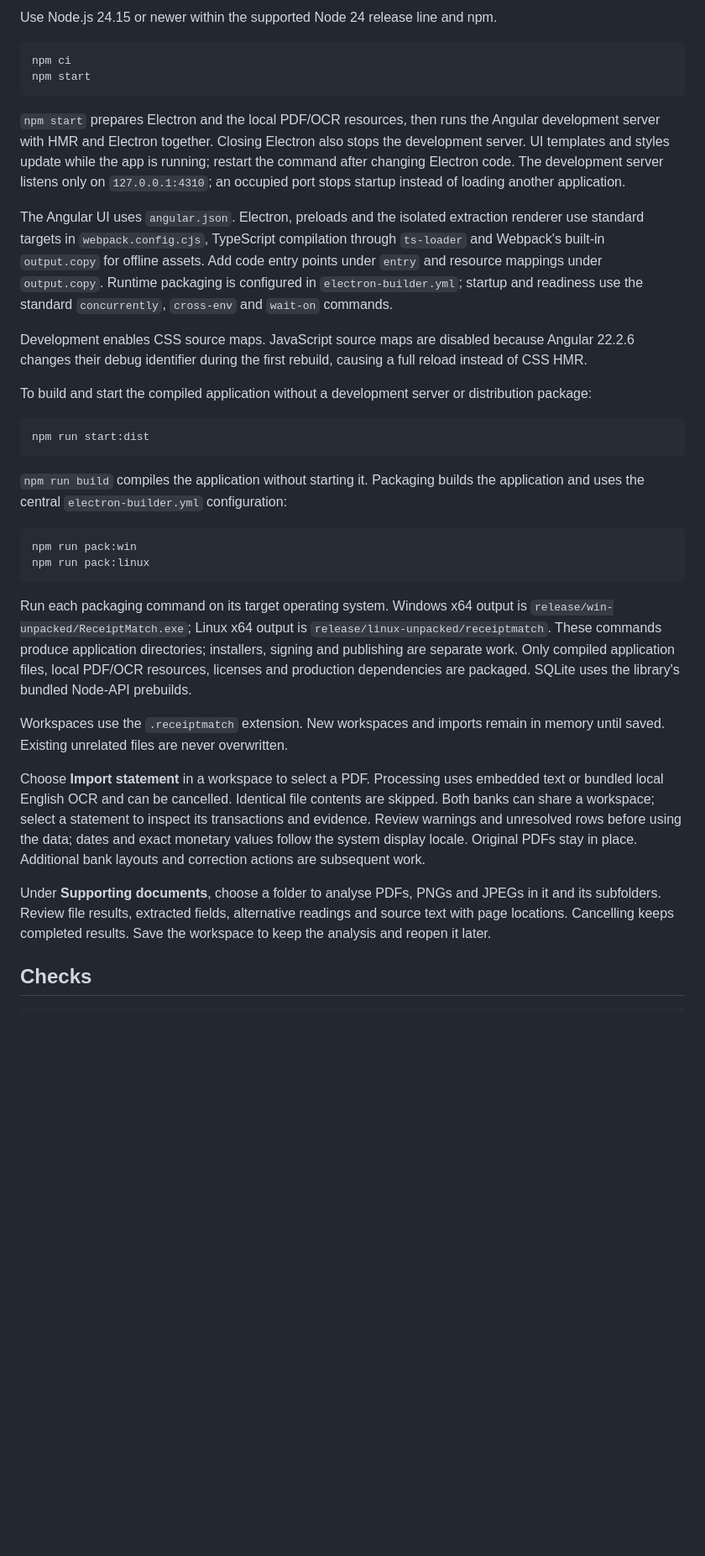
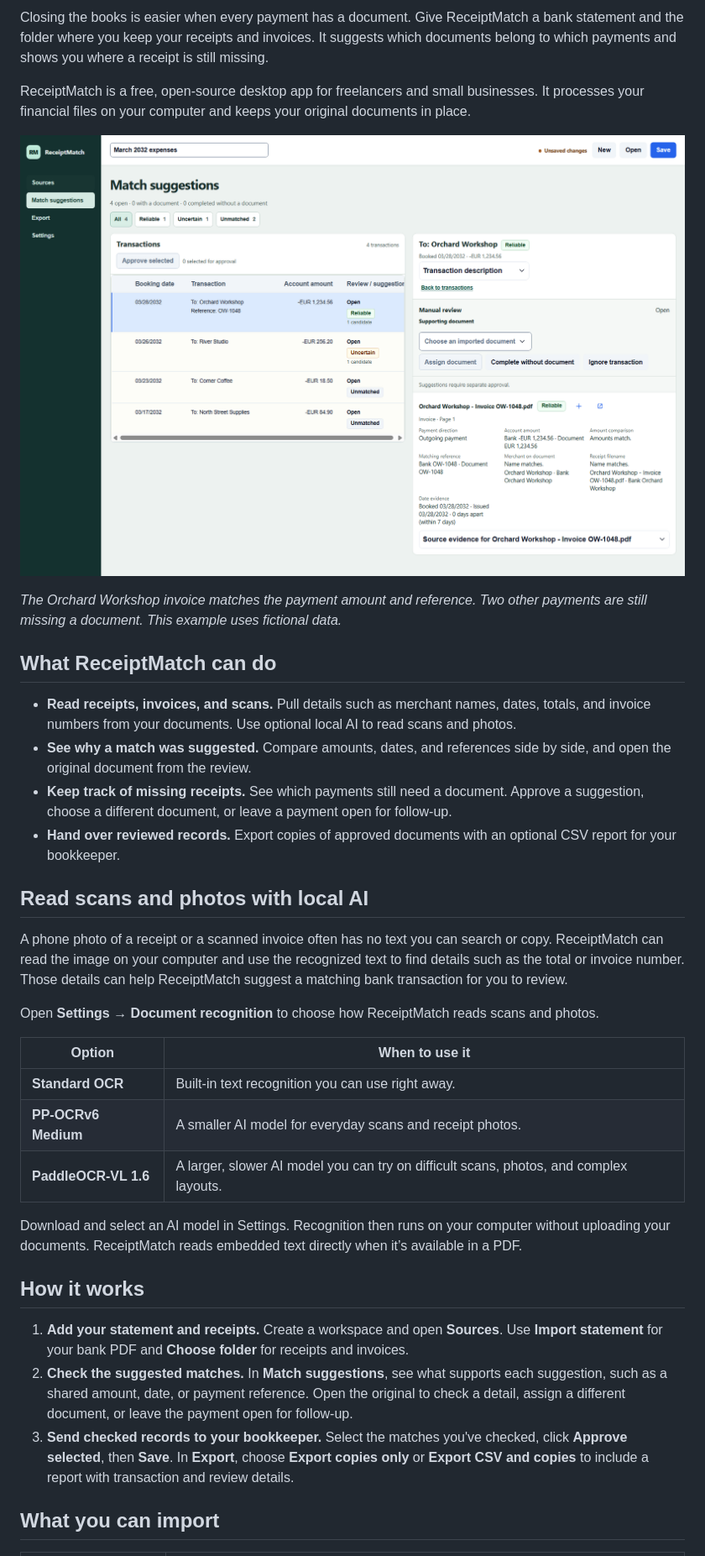
Before and after one commit to Wigtertainment/receiptmatch, a Markdown page: README.md, the part around one of its changes. Shown at 84% size. GitHub-like rendering; pictures changed too: media/receiptmatch/match-review.png (added); blank space fills up the shorter version.

````diff
--- a/README.md
+++ b/README.md
@@ -8,37 +14,38 @@ Create or open a local workspace, import a supported English Revolut Business EU
 
-Use Node.js 24.15 or newer within the supported Node 24 release line and npm.
+Closing the books is easier when every payment has a document. Give ReceiptMatch a bank statement and the folder where you keep your receipts and invoices. It suggests which documents belong to which payments and shows you where a receipt is still missing.
 
-```sh
-npm ci
-npm start
-```
+ReceiptMatch is a free, open-source desktop app for freelancers and small businesses. It processes your financial files on your computer and keeps your original documents in place.
 
-`npm start` prepares Electron and the local PDF/OCR resources, then runs the Angular development server with HMR and Electron together. Closing Electron also stops the development server. UI templates and styles update while the app is running; restart the command after changing Electron code. The development server listens only on `127.0.0.1:4310`; an occupied port stops startup instead of loading another application.
+![ReceiptMatch showing a list of bank transactions and the suggested Orchard Workshop invoice, with the amount, date, and reference shown as matching evidence.](media/receiptmatch/match-review.png)
 
-The Angular UI uses `angular.json`. Electron, preloads and the isolated extraction renderer use standard targets in `webpack.config.cjs`, TypeScript compilation through `ts-loader` and Webpack's built-in `output.copy` for offline assets. Add code entry points under `entry` and resource mappings under `output.copy`. Runtime packaging is configured in `electron-builder.yml`; startup and readiness use the standard `concurrently`, `cross-env` and `wait-on` commands.
+*The Orchard Workshop invoice matches the payment amount and reference. Two other payments are still missing a document. This example uses fictional data.*
 
-Development enables CSS source maps. JavaScript source maps are disabled because Angular 22.2.6 changes their debug identifier during the first rebuild, causing a full reload instead of CSS HMR.
+## What ReceiptMatch can do
 
-To build and start the compiled application without a development server or distribution package:
+- **Read receipts, invoices, and scans.** Pull details such as merchant names, dates, totals, and invoice numbers from your documents. Use optional local AI to read scans and photos.
+- **See why a match was suggested.** Compare amounts, dates, and references side by side, and open the original document from the review.
+- **Keep track of missing receipts.** See which payments still need a document. Approve a suggestion, choose a different document, or leave a payment open for follow-up.
+- **Hand over reviewed records.** Export copies of approved documents with an optional CSV report for your bookkeeper.
 
-```sh
-npm run start:dist
-```
+## Read scans and photos with local AI
 
-`npm run build` compiles the application without starting it. Packaging builds the application and uses the central `electron-builder.yml` configuration:
+A phone photo of a receipt or a scanned invoice often has no text you can search or copy. ReceiptMatch can read the image on your computer and use the recognized text to find details such as the total or invoice number. Those details can help ReceiptMatch suggest a matching bank transaction for you to review.
 
-```sh
-npm run pack:win
-npm run pack:linux
-```
+Open **Settings → Document recognition** to choose how ReceiptMatch reads scans and photos.
 
-Run each packaging command on its target operating system. Windows x64 output is `release/win-unpacked/ReceiptMatch.exe`; Linux x64 output is `release/linux-unpacked/receiptmatch`. These commands produce application directories; installers, signing and publishing are separate work. Only compiled application files, local PDF/OCR resources, licenses and production dependencies are packaged. SQLite uses the library's bundled Node-API prebuilds.
+| Option | When to use it |
+| --- | --- |
+| **Standard OCR** | Built-in text recognition you can use right away. |
+| **PP-OCRv6 Medium** | A smaller AI model for everyday scans and receipt photos. |
+| **PaddleOCR-VL 1.6** | A larger, slower AI model you can try on difficult scans, photos, and complex layouts. |
 
-Workspaces use the `.receiptmatch` extension. New workspaces and imports remain in memory until saved. Existing unrelated files are never overwritten.
+Download and select an AI model in Settings. Recognition then runs on your computer without uploading your documents. ReceiptMatch reads embedded text directly when it’s available in a PDF.
 
-Choose **Import statement** in a workspace to select a PDF. Processing uses embedded text or bundled local English OCR and can be cancelled. Identical file contents are skipped. Both banks can share a workspace; select a statement to inspect its transactions and evidence. Review warnings and unresolved rows before using the data; dates and exact monetary values follow the system display locale. Original PDFs stay in place. Additional bank layouts and correction actions are subsequent work.
+## How it works
 
-Under **Supporting documents**, choose a folder to analyse PDFs, PNGs and JPEGs in it and its subfolders. Review file results, extracted fields, alternative readings and source text with page locations. Cancelling keeps completed results. Save the workspace to keep the analysis and reopen it later.
+1. **Add your statement and receipts.** Create a workspace and open **Sources**. Use **Import statement** for your bank PDF and **Choose folder** for receipts and invoices.
+2. **Check the suggested matches.** In **Match suggestions**, see what supports each suggestion, such as a shared amount, date, or payment reference. Open the original to check a detail, assign a different document, or leave the payment open for follow-up.
+3. **Send checked records to your bookkeeper.** Select the matches you've checked, click **Approve selected**, then **Save**. In **Export**, choose **Export copies only** or **Export CSV and copies** to include a report with transaction and review details.
 
-## Checks
+## What you can import
 
````
Also changed, not shown: other parts of README.md (+20 -30 lines), 2 other files.
